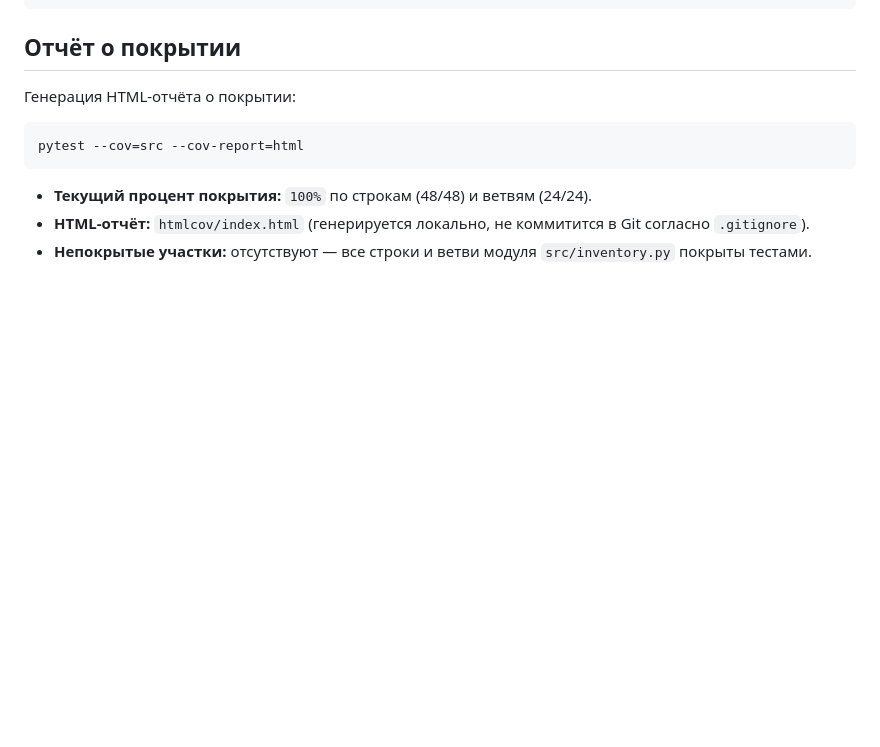
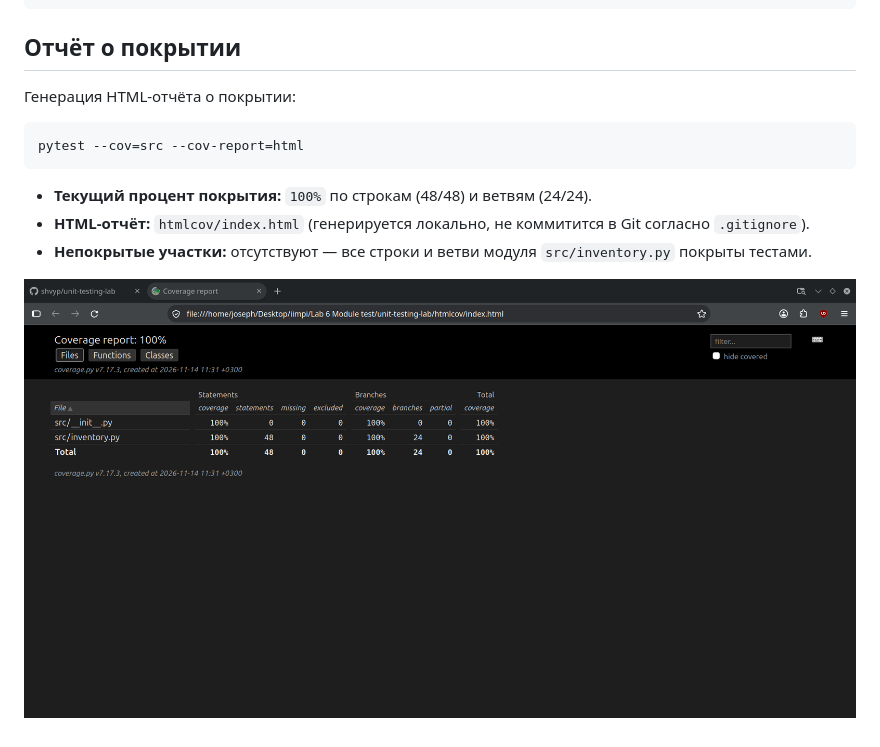
Before and after one commit to shvyp/unit-testing-lab, a Markdown page: README.md, the part around the change. Rendered like a GitHub page; pictures changed too: screenshots/coverage_html.png (added); blank space fills up the shorter version.

Commit message:
Add screenshots to README and REPORT

```diff
--- a/README.md
+++ b/README.md
@@ -23,3 +23,5 @@ pytest --cov=src --cov-report=html
 - **Текущий процент покрытия:** `100%` по строкам (48/48) и ветвям (24/24).
 - **HTML-отчёт:** `htmlcov/index.html` (генерируется локально, не коммитится в Git согласно `.gitignore`).
 - **Непокрытые участки:** отсутствуют — все строки и ветви модуля `src/inventory.py` покрыты тестами.
+
+![HTML-отчёт о покрытии](screenshots/coverage_html.png)
```
Also changed, not shown: REPORT.md (+12 -5 lines), screenshots/coverage_term.png (added), screenshots/pytest_v.png (added).
